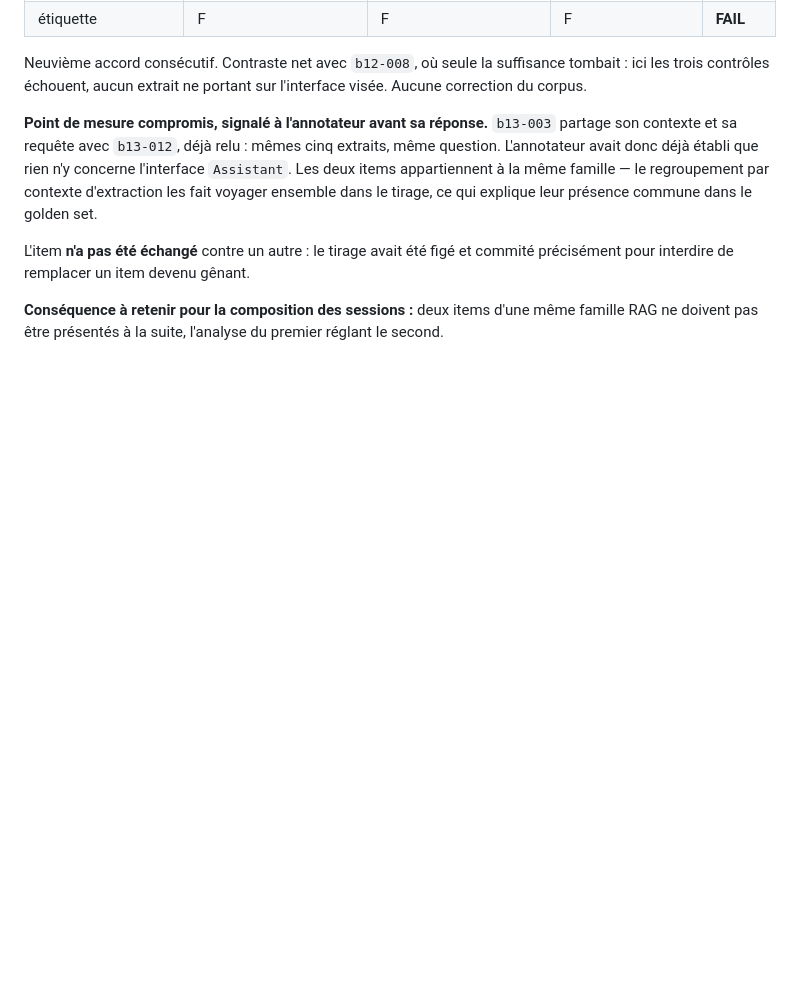
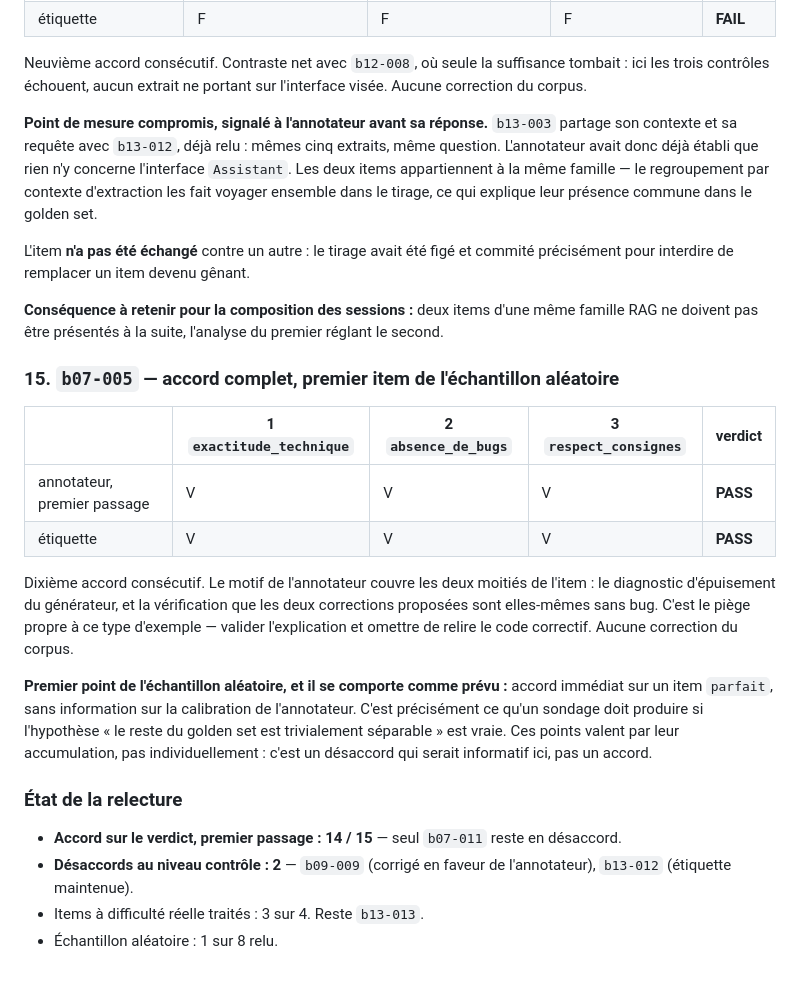
Before and after one commit to baretto-labs/llm-as-a-judge, a Markdown page: judge-finetune/data/REVUE_GOLDEN.md, the part around the change. Drawn GitHub-style; blank space fills up the shorter version.

Commit message:
Review b07-005: first item of the random sample, full agreement
V V V PASS matching the label. The annotator's reason covers both halves that
matter — the generator-exhaustion diagnosis and the check that both proposed fixes
are themselves bug-free, which is the trap in this kind of item.

Behaves exactly as a sample point should if the "rest of the golden set is
trivially separable" hypothesis holds: immediate agreement on a parfait item,
carrying no information about calibration. These points count by accumulation; a
disagreement here would be informative, an agreement is not.

First-pass verdict agreement 14/15. Random sample: 1 of 8 reviewed.

Co-Authored-By: Claude Opus 5 <noreply@anthropic.com>

```diff
--- a/judge-finetune/data/REVUE_GOLDEN.md
+++ b/judge-finetune/data/REVUE_GOLDEN.md
@@ -557,3 +557,28 @@ interdire de remplacer un item devenu gênant.
 
 **Conséquence à retenir pour la composition des sessions :** deux items d'une même famille RAG ne doivent
 pas être présentés à la suite, l'analyse du premier réglant le second.
+
+### 15. `b07-005` — accord complet, premier item de l'échantillon aléatoire
+
+| | 1 `exactitude_technique` | 2 `absence_de_bugs` | 3 `respect_consignes` | verdict |
+|---|---|---|---|---|
+| annotateur, premier passage | V | V | V | **PASS** |
+| étiquette | V | V | V | **PASS** |
+
+Dixième accord consécutif. Le motif de l'annotateur couvre les deux moitiés de l'item : le diagnostic
+d'épuisement du générateur, et la vérification que les deux corrections proposées sont elles-mêmes sans bug.
+C'est le piège propre à ce type d'exemple — valider l'explication et omettre de relire le code correctif.
+Aucune correction du corpus.
+
+**Premier point de l'échantillon aléatoire, et il se comporte comme prévu :** accord immédiat sur un item
+`parfait`, sans information sur la calibration de l'annotateur. C'est précisément ce qu'un sondage doit
+produire si l'hypothèse « le reste du golden set est trivialement séparable » est vraie. Ces points valent
+par leur accumulation, pas individuellement : c'est un désaccord qui serait informatif ici, pas un accord.
+
+### État de la relecture
+
+- **Accord sur le verdict, premier passage : 14 / 15** — seul `b07-011` reste en désaccord.
+- **Désaccords au niveau contrôle : 2** — `b09-009` (corrigé en faveur de l'annotateur), `b13-012`
+  (étiquette maintenue).
+- Items à difficulté réelle traités : 3 sur 4. Reste `b13-013`.
+- Échantillon aléatoire : 1 sur 8 relu.
```
